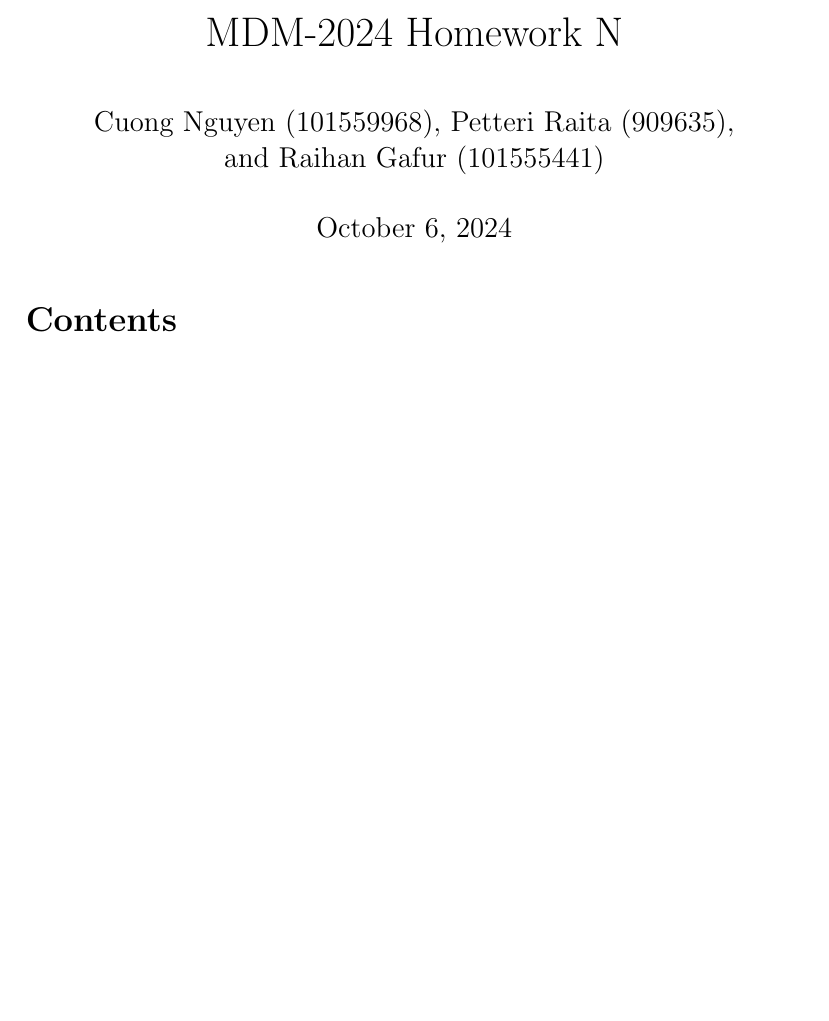
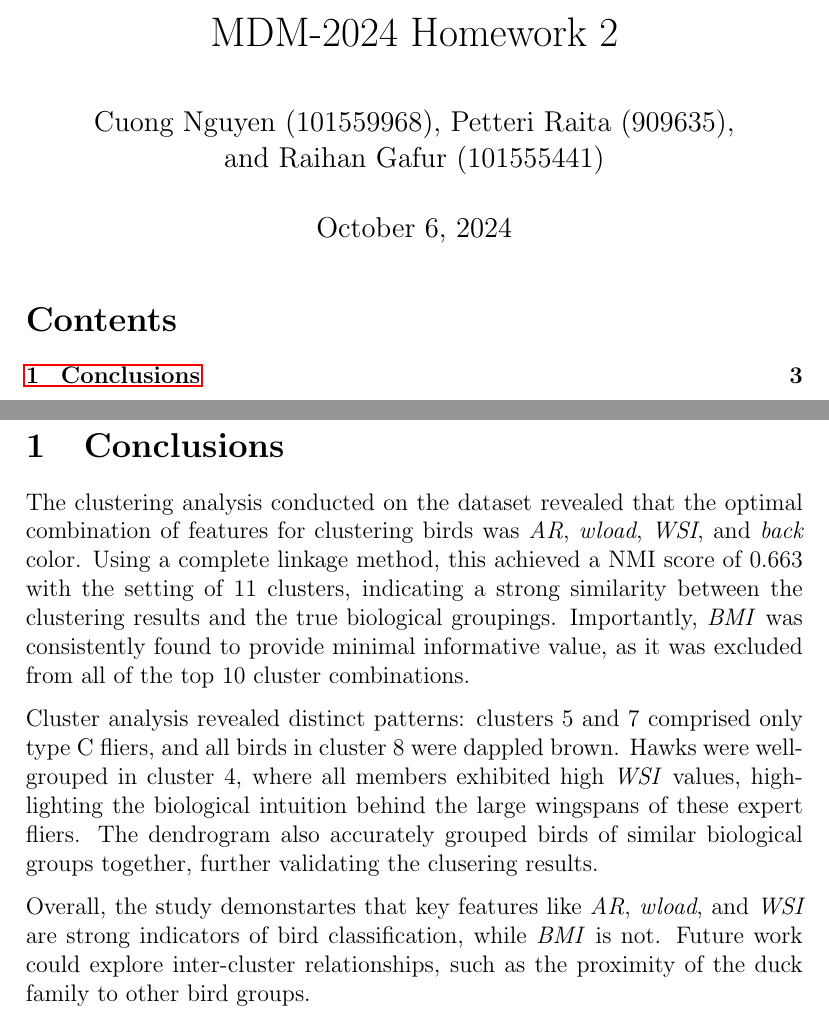
Before and after one commit to ancuongnguyen07/CS-E4650, a LaTeX problem sheet (hw2/report.tex, which reads hw2/tex/conclusion.tex): part of page 1 of 2 before the commit and two parts of pages 1 and 3 of 3 after it, the two joined at a grey line, cut so that both start at the same text, the shorter picture padded with empty space. Compiled offline with pdfLaTeX.

Commit message:
[hw2/report] conclusion section

```diff
--- a/hw2/report.tex
+++ b/hw2/report.tex
@@ -58,7 +58,7 @@
 %\setlength{\parindent}{0pt}
 
 
-\title{MDM-2024 Homework N}
+\title{MDM-2024 Homework 2}
 \author{Cuong Nguyen (101559968), Petteri Raita (909635),\\and Raihan Gafur (101555441)}
 
 %Uncomment the following, if you don't want the date to be printed
--- a/hw2/tex/conclusion.tex
+++ b/hw2/tex/conclusion.tex
@@ -0,0 +1,23 @@
+\section{Conclusions}
+
+The clustering analysis conducted on the dataset revealed that the optimal
+combination of features for clustering birds was \emph{AR}, \emph{wload},
+\emph{WSI}, and \emph{back} color. Using a complete linkage method, this
+achieved a NMI score of 0.663 with the setting of 11 clusters,
+indicating a strong similarity between the clustering results and the
+true biological groupings. Importantly, \emph{BMI} was consistently
+found to provide minimal informative value, as it was excluded from
+all of the top 10 cluster combinations.
+
+Cluster analysis revealed distinct patterns: clusters 5 and 7 comprised
+only type C fliers, and all birds in cluster 8 were dappled brown.
+Hawks were well-grouped in cluster 4, where all members exhibited high
+\emph{WSI} values, highlighting the biological intuition behind the
+large wingspans of these expert fliers. The dendrogram also accurately
+grouped birds of similar biological groups together, further validating
+the clusering results.
+
+Overall, the study demonstartes that key features like \emph{AR}, \emph{wload},
+and \emph{WSI} are strong indicators of bird classification, while \emph{BMI}
+is not. Future work could explore inter-cluster relationships, such as
+the proximity of the duck family to other bird groups.
```
Also changed, not shown: hw2/report.tex (1 more changed lines).
